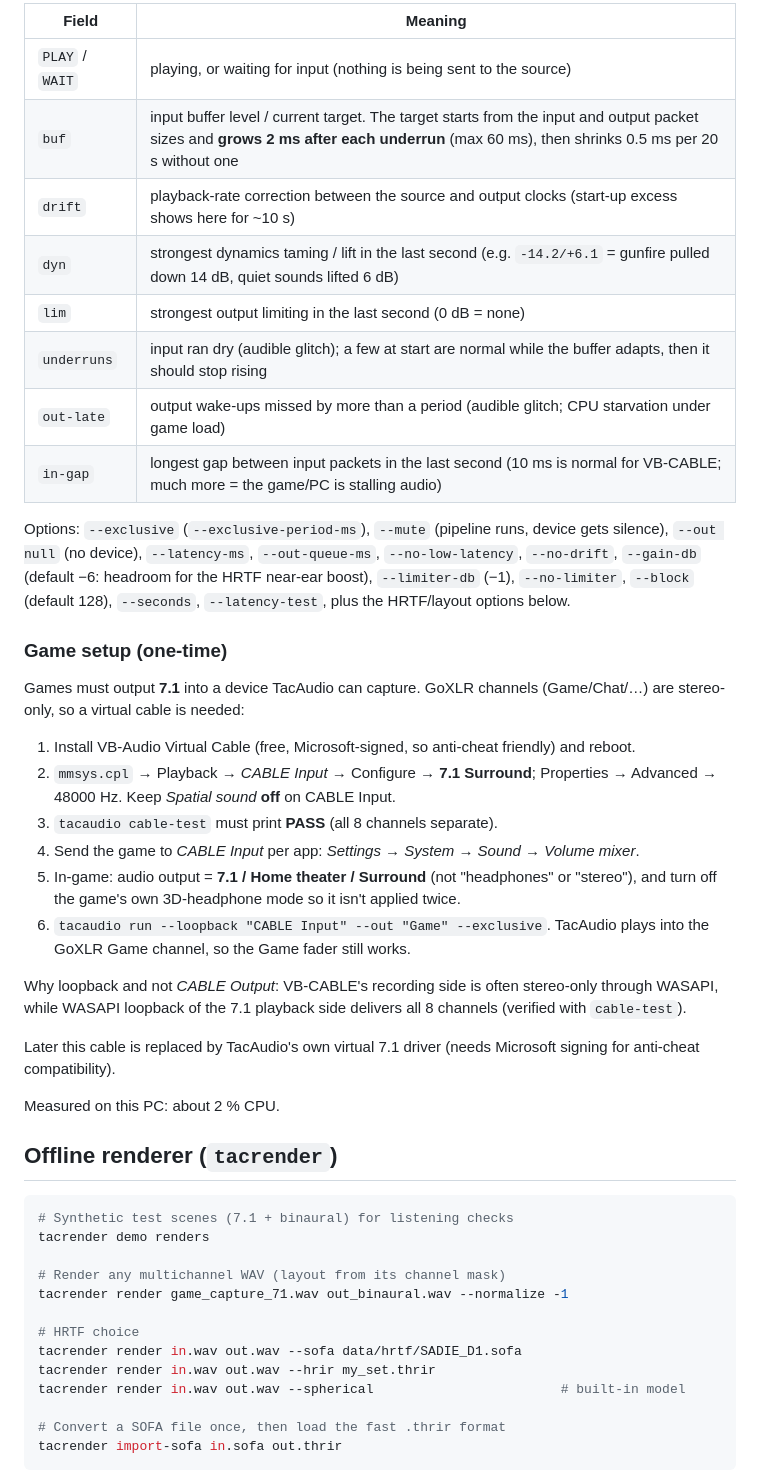
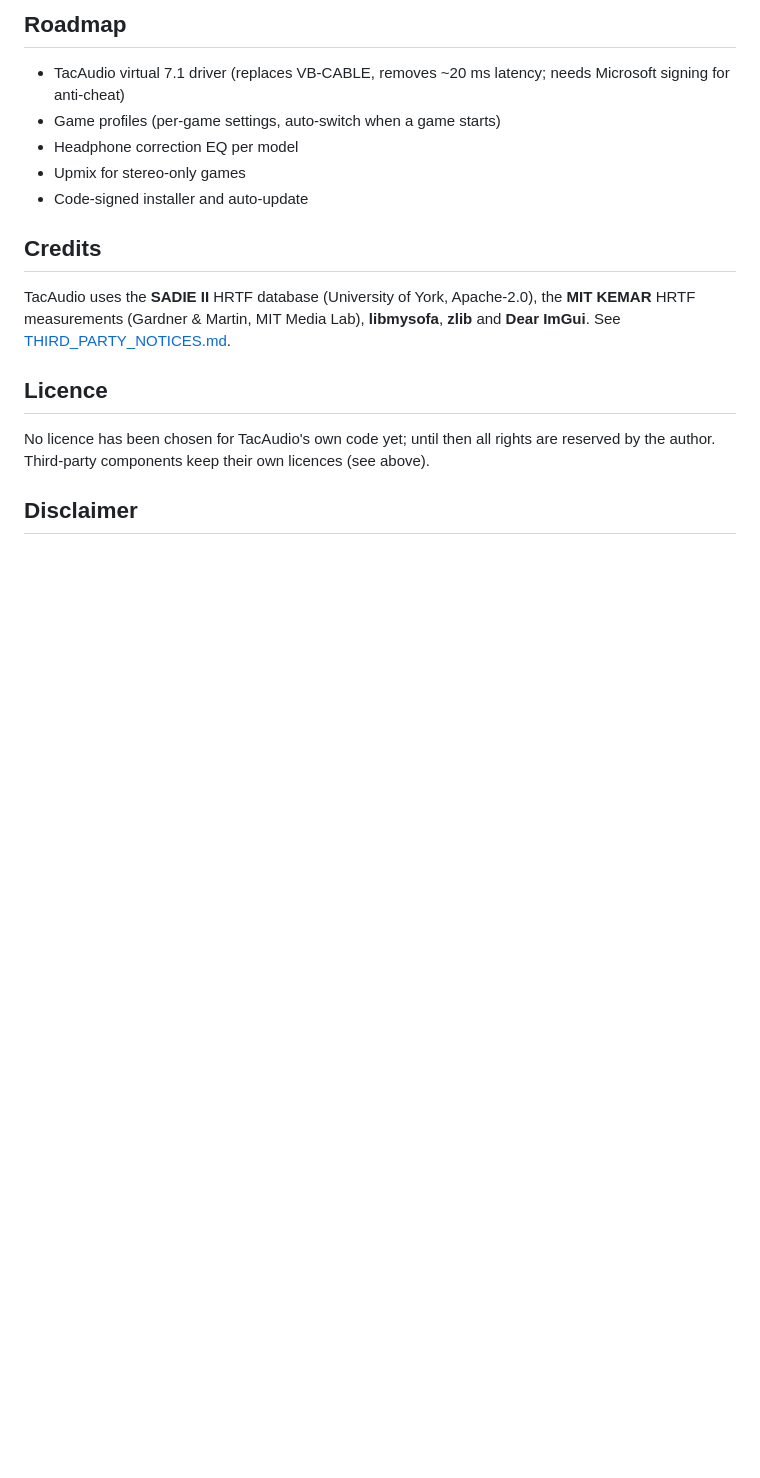
Before and after one commit to sa3oodi/TacAudio-engine, a Markdown page: README.md, the part around one of its changes. Rendered like a GitHub page; blank space fills up the shorter version.

````diff
--- a/README.md
+++ b/README.md
@@ -99,61 +202,23 @@ Live status line, once per second:
 ```
 
-| Field | Meaning |
-|---|---|
-| `PLAY` / `WAIT` | playing, or waiting for input (nothing is being sent to the source) |
-| `buf` | input buffer level / current target. The target starts from the input and output packet sizes and **grows 2 ms after each underrun** (max 60 ms), then shrinks 0.5 ms per 20 s without one |
-| `drift` | playback-rate correction between the source and output clocks (start-up excess shows here for ~10 s) |
-| `dyn` | strongest dynamics taming / lift in the last second (e.g. `-14.2/+6.1` = gunfire pulled down 14 dB, quiet sounds lifted 6 dB) |
-| `lim` | strongest output limiting in the last second (0 dB = none) |
-| `underruns` | input ran dry (audible glitch); a few at start are normal while the buffer adapts, then it should stop rising |
-| `out-late` | output wake-ups missed by more than a period (audible glitch; CPU starvation under game load) |
-| `in-gap` | longest gap between input packets in the last second (10 ms is normal for VB-CABLE; much more = the game/PC is stalling audio) |
+## Roadmap
 
-Options: `--exclusive` (`--exclusive-period-ms`), `--mute` (pipeline runs, device gets silence),
-`--out null` (no device), `--latency-ms`, `--out-queue-ms`, `--no-low-latency`, `--no-drift`,
-`--gain-db` (default −6: headroom for the HRTF near-ear boost), `--limiter-db` (−1),
-`--no-limiter`, `--block` (default 128), `--seconds`, `--latency-test`, plus the HRTF/layout
-options below.
+- TacAudio virtual 7.1 driver (replaces VB-CABLE, removes ~20 ms latency; needs Microsoft signing for anti-cheat)
+- Game profiles (per-game settings, auto-switch when a game starts)
+- Headphone correction EQ per model
+- Upmix for stereo-only games
+- Code-signed installer and auto-update
 
-### Game setup (one-time)
+## Credits
 
-Games must output **7.1** into a device TacAudio can capture. GoXLR channels (Game/Chat/…)
-are stereo-only, so a virtual cable is needed:
+TacAudio uses the **SADIE II** HRTF database (University of York, Apache-2.0), the **MIT KEMAR**
+HRTF measurements (Gardner & Martin, MIT Media Lab), **libmysofa**, **zlib** and **Dear ImGui**.
+See [THIRD_PARTY_NOTICES.md](THIRD_PARTY_NOTICES.md).
 
-1. Install VB-Audio Virtual Cable (free, Microsoft-signed, so anti-cheat friendly) and reboot.
-2. `mmsys.cpl` → Playback → *CABLE Input* → Configure → **7.1 Surround**; Properties →
-   Advanced → 48000 Hz. Keep *Spatial sound* **off** on CABLE Input.
-3. `tacaudio cable-test` must print **PASS** (all 8 channels separate).
-4. Send the game to *CABLE Input* per app: *Settings → System → Sound → Volume mixer*.
-5. In-game: audio output = **7.1 / Home theater / Surround** (not "headphones" or
-   "stereo"), and turn off the game's own 3D-headphone mode so it isn't applied twice.
-6. `tacaudio run --loopback "CABLE Input" --out "Game" --exclusive`. TacAudio plays into
-   the GoXLR Game channel, so the Game fader still works.
+## Licence
 
-Why loopback and not *CABLE Output*: VB-CABLE's recording side is often stereo-only
-through WASAPI, while WASAPI loopback of the 7.1 playback side delivers all 8 channels
-(verified with `cable-test`).
+No licence has been chosen for TacAudio's own code yet; until then all rights are reserved by the
+author. Third-party components keep their own licences (see above).
 
-Later this cable is replaced by TacAudio's own virtual 7.1 driver (needs Microsoft signing
-for anti-cheat compatibility).
+## Disclaimer
 
-Measured on this PC: about 2 % CPU.
-
-## Offline renderer (`tacrender`)
-
-```bash
-# Synthetic test scenes (7.1 + binaural) for listening checks
-tacrender demo renders
-
-# Render any multichannel WAV (layout from its channel mask)
-tacrender render game_capture_71.wav out_binaural.wav --normalize -1
-
-# HRTF choice
-tacrender render in.wav out.wav --sofa data/hrtf/SADIE_D1.sofa
-tacrender render in.wav out.wav --hrir my_set.thrir
-tacrender render in.wav out.wav --spherical                        # built-in model
-
-# Convert a SOFA file once, then load the fast .thrir format
-tacrender import-sofa in.sofa out.thrir
-```
-
````
Also changed, not shown: other parts of README.md (+179 -154 lines), THIRD_PARTY_NOTICES.md (added, +56 -0 lines), docs/images/screenshot-about.png (added), docs/images/screenshot-devices.png (added), docs/images/screenshot-performance.png (added), docs/images/screenshot-settings.png (added), docs/images/screenshot-sound.png (added), 7 other files.
